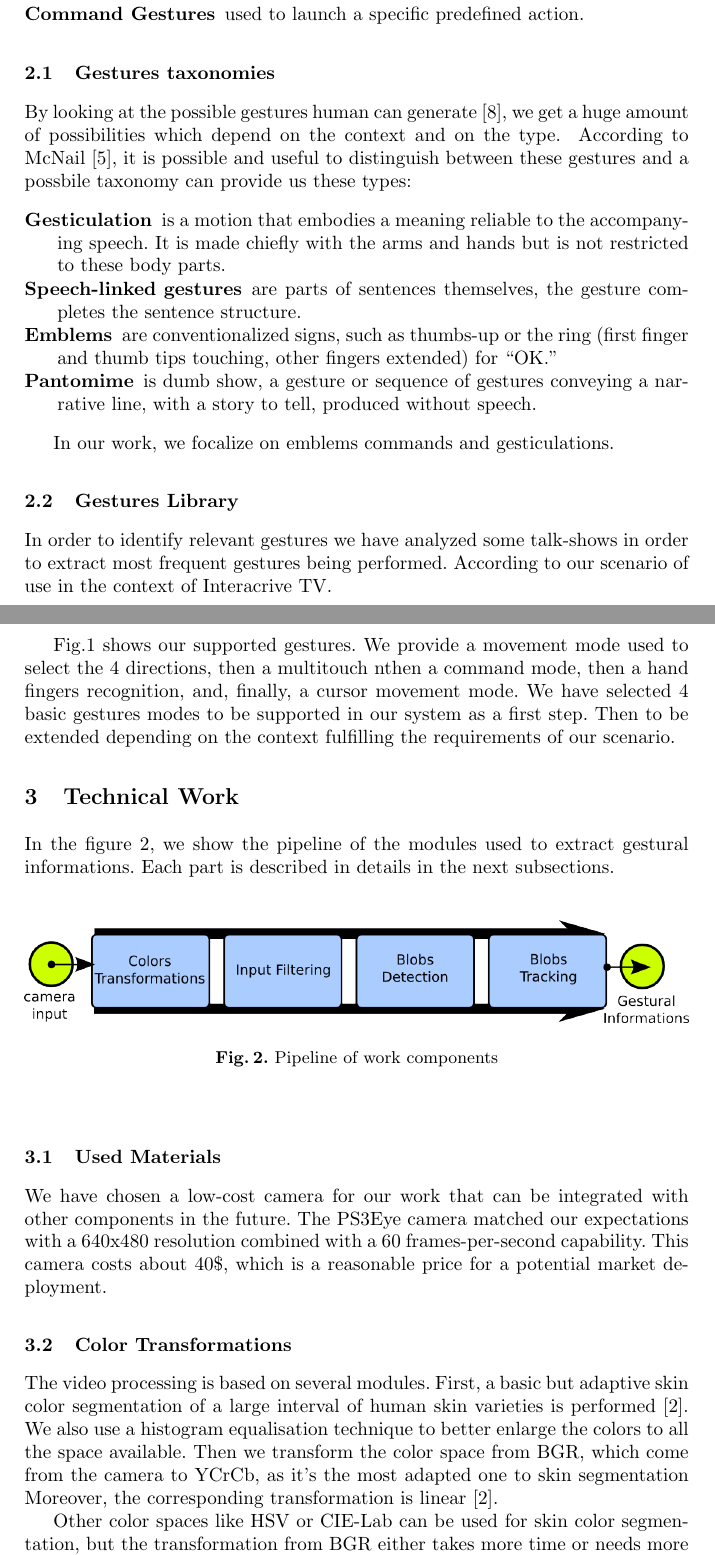
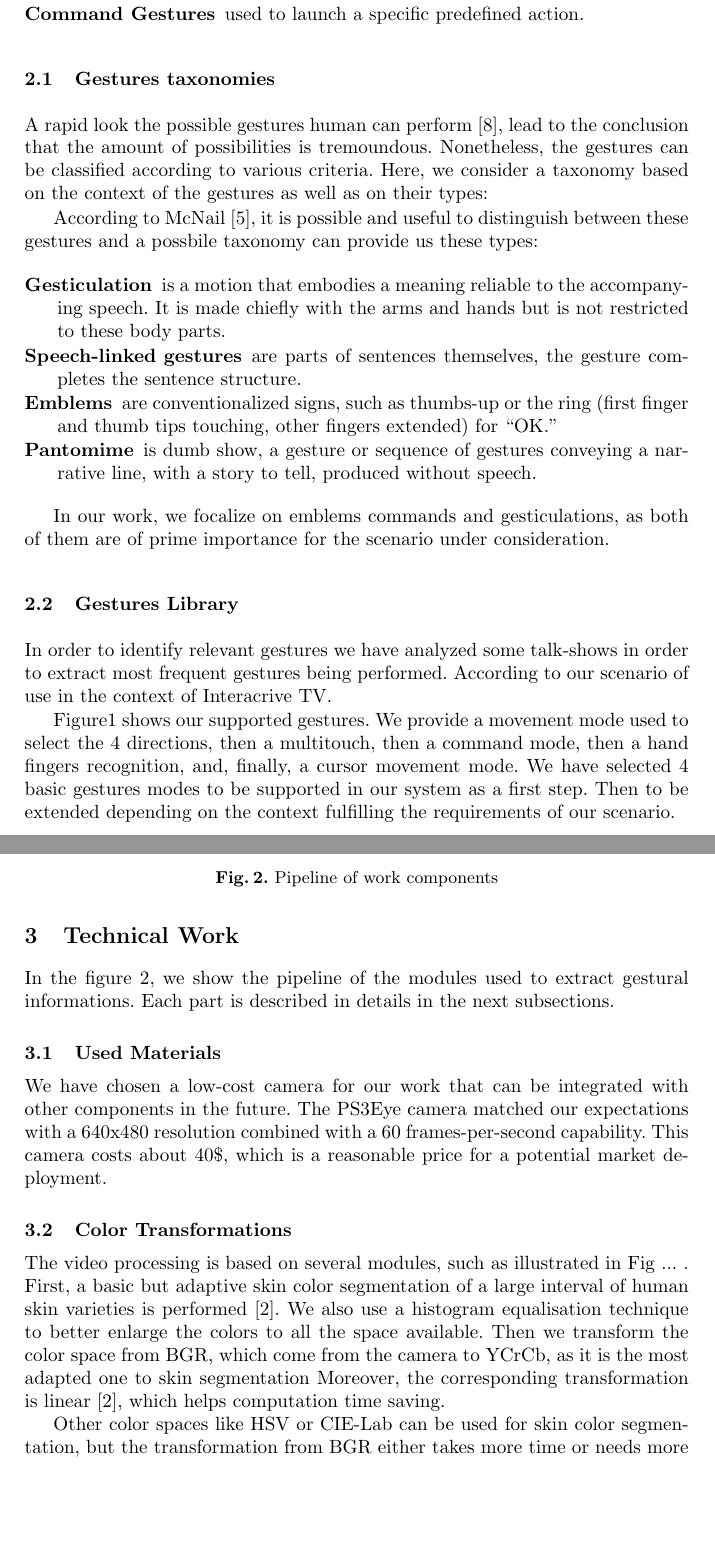
Before and after one commit to boulabiar/hci2011, a LaTeX paper (paper.tex): two parts of pages 2 and 3 of 7, joined at a grey line, cut so that both start at the same text, the shorter picture padded with empty space. Compiled offline with pdfLaTeX.

Commit message:
Thomas Last night remarks

```diff
--- a/paper.tex
+++ b/paper.tex
@@ -102,8 +117,11 @@ the 2D recognition which is the multi-touch gestures.
 }
 
 \subsection{Gestures taxonomies}
-By looking at the possible gestures human can generate \cite{Gesturecraft}, we
-get a huge amount of possibilities which depend on the context and on the type.
+A rapid look the possible gestures human can perform \cite{Gesturecraft}, lead to the conclusion that the amount of possibilities is tremoundous. Nonetheless, the gestures can be classified according to various criteria. Here, we consider a taxonomy based on the context of the gestures as well as on their types:
+%%%%%%%
+%By looking at the possible gestures human can generate \cite{Gesturecraft}, we
+%get a huge amount of possibilities which depend on the context and on the type.
+
 %So, there is a need for a taxonomy.
 %Many possible taxonomies exist according to the technical or analytical aspects:
 %In order to describe and analyse each gesture, we can rely on the following aspects:
@@ -128,7 +146,7 @@ finger and thumb tips touching, other fingers extended) for ``OK.''
 narrative line, with a story to tell, produced without speech.
 \end{description}
 
-In our work, we focalize on emblems commands and gesticulations.
+In our work, we focalize on emblems commands and gesticulations, as both of them are of prime importance for the scenario under consideration.
 %We have chosen to analyze gesticulations as they are the most frequent.
 %, and project them on the technical taxonomies.
 %And we have also made our own extraction from Talk-Shows.
@@ -144,8 +163,8 @@ According to our scenario of use in the context of Interacrive TV.
 
 \png{handg}{Family of supported gestures}
 
-Fig.\ref{handg} shows our supported gestures. We provide a movement mode
-used to select the 4 directions, then a multitouch nthen a command mode, then a hand fingers recognition,
+Figure\ref{handg} shows our supported gestures. We provide a movement mode
+used to select the 4 directions, then a multitouch, then a command mode, then a hand fingers recognition,
 and, finally, a cursor movement mode.
 %\pagebreak
 We have selected 4 basic gestures modes to be supported in our system as a first step.
@@ -160,19 +179,18 @@ subsections.
 
 \png{pipeline}{Pipeline of work components}
 
-
 \subsection{Used Materials}
 We have chosen a low-cost camera for our work that can be integrated with other components in the future.
 The PS3Eye camera matched our expectations with a 640x480 resolution combined with a 60 frames-per-second capability.
 This camera costs about 40\$, which is a reasonable price for a potential market deployment.
 
-\subsection{Color Transformations}
-The video processing is based on several modules.
+\subsection{Color Transformations} %%%%%%%%%%%%%%%%%%%
+The video processing is based on several modules, such as illustrated in Fig ... .
 First, a basic but adaptive skin color segmentation of a large interval of human skin varieties is performed \cite{skinColorSeg}.
 We also use a histogram equalisation technique to better enlarge the colors to all the space available.
 Then we transform the color space from BGR, which come from the camera to YCrCb,
-as it’s the most adapted one to skin segmentation
-Moreover, the corresponding transformation is linear \cite{skinColorSeg}.
+as it is the most adapted one to skin segmentation
+Moreover, the corresponding transformation is linear \cite{skinColorSeg}, which helps computation time saving.
 
 Other color spaces like HSV or CIE-Lab can be used for skin color segmentation,
 but the transformation from BGR either takes more time or needs more parameters
```
Also changed, not shown: paper.tex (44 more changed lines).
